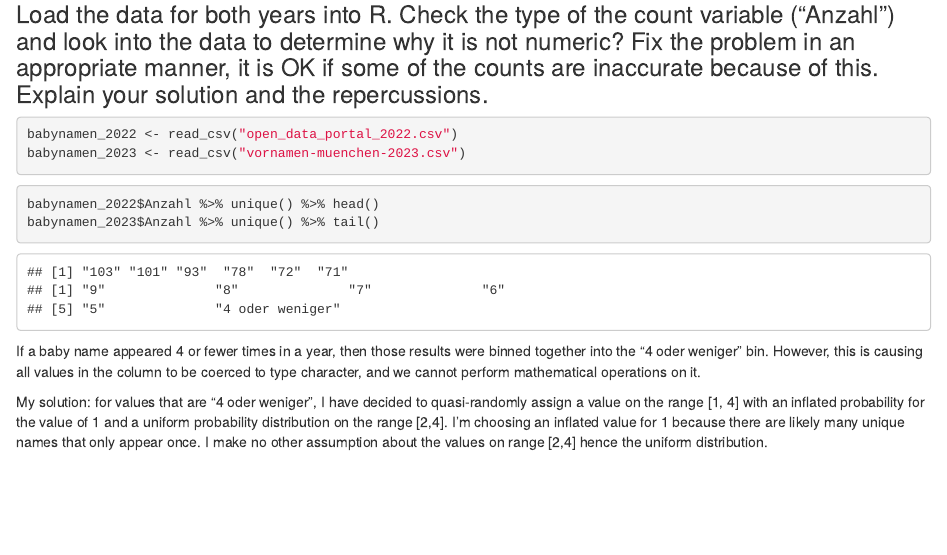
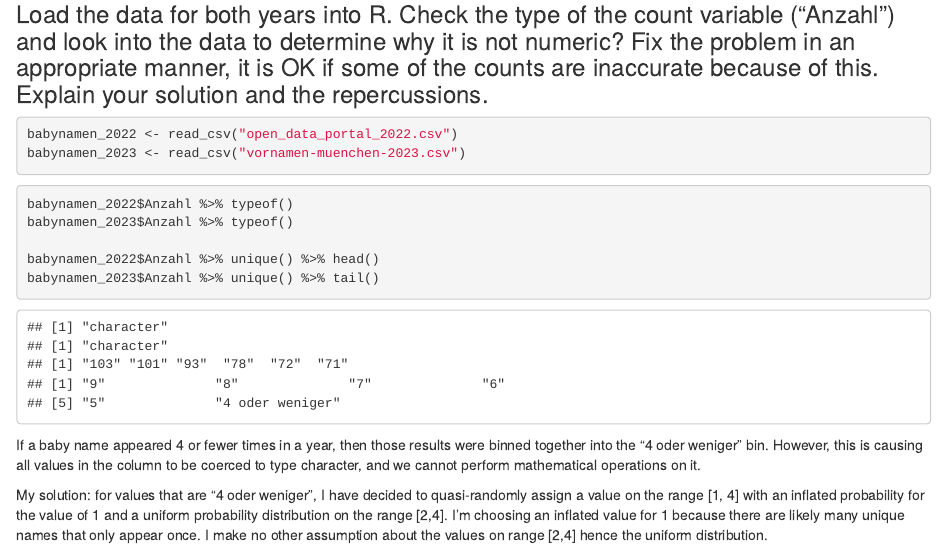
Before and after one commit to NeuroShepherd/ASPRClass, an R Markdown document (Exercise 3/ExerciseSheet_3_Callahan.Rmd): the page in a window 1100 px wide, from 2230 px down. Rendered offline with R 4.5, knitr and Pandoc, with nearby package versions; drawn as R Markdown's standard HTML page in place of the format the file asks for; some code elsewhere in the file could not run offline; common packages that the code uses without loading them are loaded.

Commit message:
Explicitly check var typeof in Question 3b

````diff
--- a/Exercise 3/ExerciseSheet_3_Callahan.Rmd
+++ b/Exercise 3/ExerciseSheet_3_Callahan.Rmd
@@ -116,6 +116,9 @@ babynamen_2023 <- read_csv("vornamen-muenchen-2023.csv")
 ```
 
 ```{r, results='hold'}
+babynamen_2022$Anzahl %>% typeof()
+babynamen_2023$Anzahl %>% typeof()
+
 babynamen_2022$Anzahl %>% unique() %>% head()
 babynamen_2023$Anzahl %>% unique() %>% tail()
 ```
````
